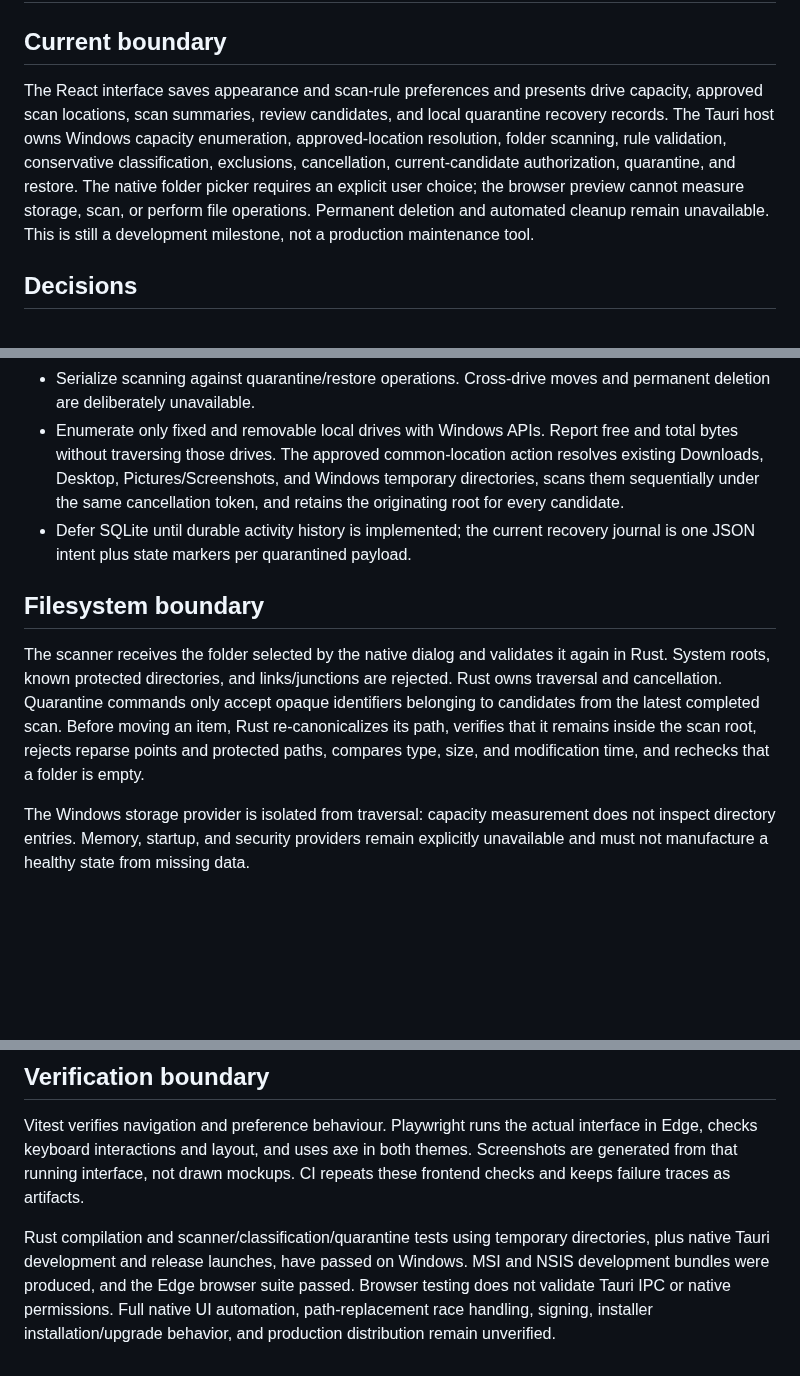
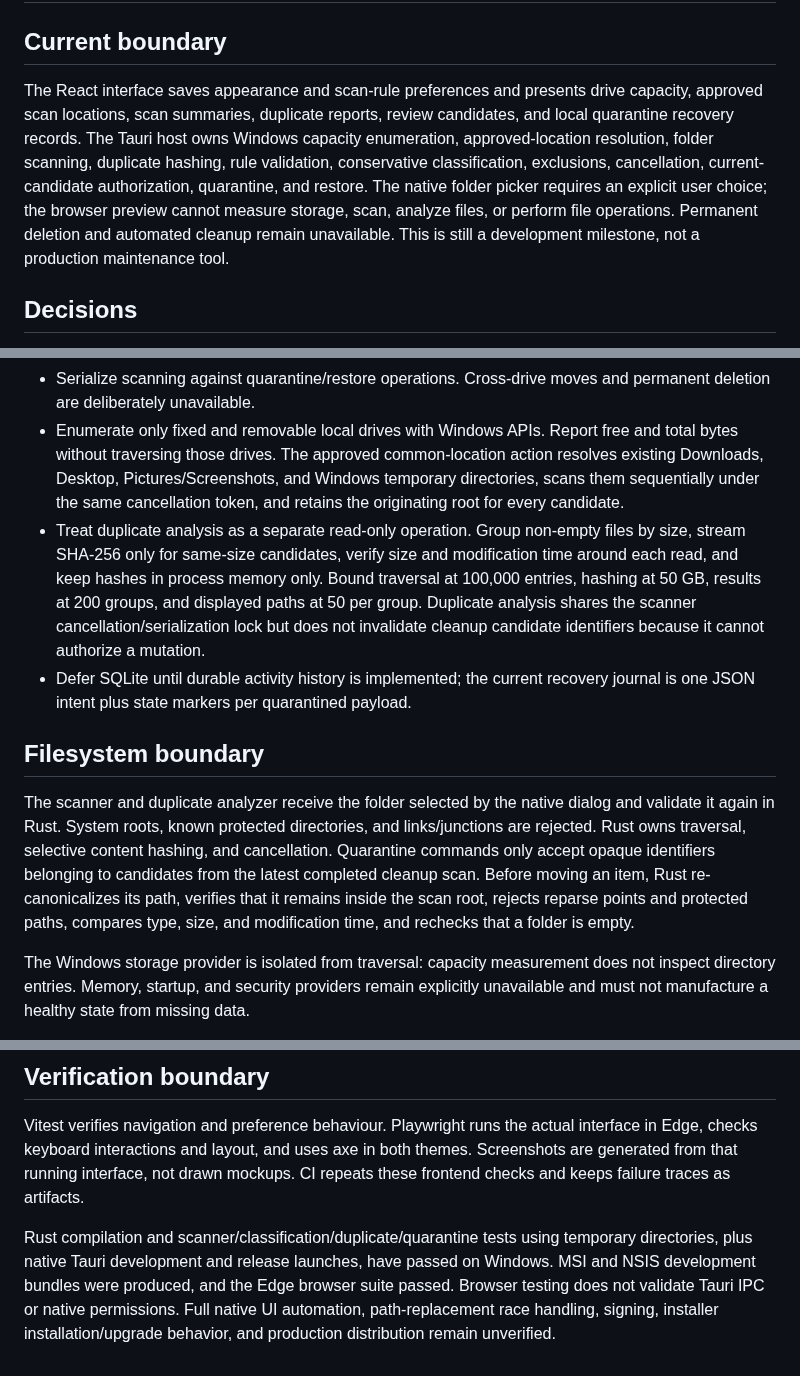
Before and after one commit to Tunaycel/computer-guardian, a Markdown page: docs/architecture.md, 3 parts joined by grey strips. GitHub-like rendering; blank space fills up the shorter version.

```diff
--- a/docs/architecture.md
+++ b/docs/architecture.md
@@ -2,7 +2,7 @@
 
 ## Current boundary
 
-The React interface saves appearance and scan-rule preferences and presents drive capacity, approved scan locations, scan summaries, review candidates, and local quarantine recovery records. The Tauri host owns Windows capacity enumeration, approved-location resolution, folder scanning, rule validation, conservative classification, exclusions, cancellation, current-candidate authorization, quarantine, and restore. The native folder picker requires an explicit user choice; the browser preview cannot measure storage, scan, or perform file operations. Permanent deletion and automated cleanup remain unavailable. This is still a development milestone, not a production maintenance tool.
+The React interface saves appearance and scan-rule preferences and presents drive capacity, approved scan locations, scan summaries, duplicate reports, review candidates, and local quarantine recovery records. The Tauri host owns Windows capacity enumeration, approved-location resolution, folder scanning, duplicate hashing, rule validation, conservative classification, exclusions, cancellation, current-candidate authorization, quarantine, and restore. The native folder picker requires an explicit user choice; the browser preview cannot measure storage, scan, analyze files, or perform file operations. Permanent deletion and automated cleanup remain unavailable. This is still a development milestone, not a production maintenance tool.
 
 ## Decisions
 
@@ -18,11 +18,12 @@ The React interface saves appearance and scan-rule preferences and presents driv
 - Journal quarantine intent in the app's private local data directory before moving a payload. Restore reloads this record, rejects reparse points and changed metadata, validates the original parent against the recorded scan root, and never overwrites an existing item.
 - Serialize scanning against quarantine/restore operations. Cross-drive moves and permanent deletion are deliberately unavailable.
 - Enumerate only fixed and removable local drives with Windows APIs. Report free and total bytes without traversing those drives. The approved common-location action resolves existing Downloads, Desktop, Pictures/Screenshots, and Windows temporary directories, scans them sequentially under the same cancellation token, and retains the originating root for every candidate.
+- Treat duplicate analysis as a separate read-only operation. Group non-empty files by size, stream SHA-256 only for same-size candidates, verify size and modification time around each read, and keep hashes in process memory only. Bound traversal at 100,000 entries, hashing at 50 GB, results at 200 groups, and displayed paths at 50 per group. Duplicate analysis shares the scanner cancellation/serialization lock but does not invalidate cleanup candidate identifiers because it cannot authorize a mutation.
 - Defer SQLite until durable activity history is implemented; the current recovery journal is one JSON intent plus state markers per quarantined payload.
 
 ## Filesystem boundary
 
-The scanner receives the folder selected by the native dialog and validates it again in Rust. System roots, known protected directories, and links/junctions are rejected. Rust owns traversal and cancellation. Quarantine commands only accept opaque identifiers belonging to candidates from the latest completed scan. Before moving an item, Rust re-canonicalizes its path, verifies that it remains inside the scan root, rejects reparse points and protected paths, compares type, size, and modification time, and rechecks that a folder is empty.
+The scanner and duplicate analyzer receive the folder selected by the native dialog and validate it again in Rust. System roots, known protected directories, and links/junctions are rejected. Rust owns traversal, selective content hashing, and cancellation. Quarantine commands only accept opaque identifiers belonging to candidates from the latest completed cleanup scan. Before moving an item, Rust re-canonicalizes its path, verifies that it remains inside the scan root, rejects reparse points and protected paths, compares type, size, and modification time, and rechecks that a folder is empty.
 
 The Windows storage provider is isolated from traversal: capacity measurement does not inspect directory entries. Memory, startup, and security providers remain explicitly unavailable and must not manufacture a healthy state from missing data.
 
@@ -34,4 +35,4 @@ Native tests cover temporary file and empty-folder move/restore, stale candidate
 
 Vitest verifies navigation and preference behaviour. Playwright runs the actual interface in Edge, checks keyboard interactions and layout, and uses axe in both themes. Screenshots are generated from that running interface, not drawn mockups. CI repeats these frontend checks and keeps failure traces as artifacts.
 
-Rust compilation and scanner/classification/quarantine tests using temporary directories, plus native Tauri development and release launches, have passed on Windows. MSI and NSIS development bundles were produced, and the Edge browser suite passed. Browser testing does not validate Tauri IPC or native permissions. Full native UI automation, path-replacement race handling, signing, installer installation/upgrade behavior, and production distribution remain unverified.
+Rust compilation and scanner/classification/duplicate/quarantine tests using temporary directories, plus native Tauri development and release launches, have passed on Windows. MSI and NSIS development bundles were produced, and the Edge browser suite passed. Browser testing does not validate Tauri IPC or native permissions. Full native UI automation, path-replacement race handling, signing, installer installation/upgrade behavior, and production distribution remain unverified.
```
Also changed, not shown: README.md (+7 -6 lines), SECURITY.md (+1 -1 lines), docs/screenshots/settings-neon-rules.png, 11 other files.
